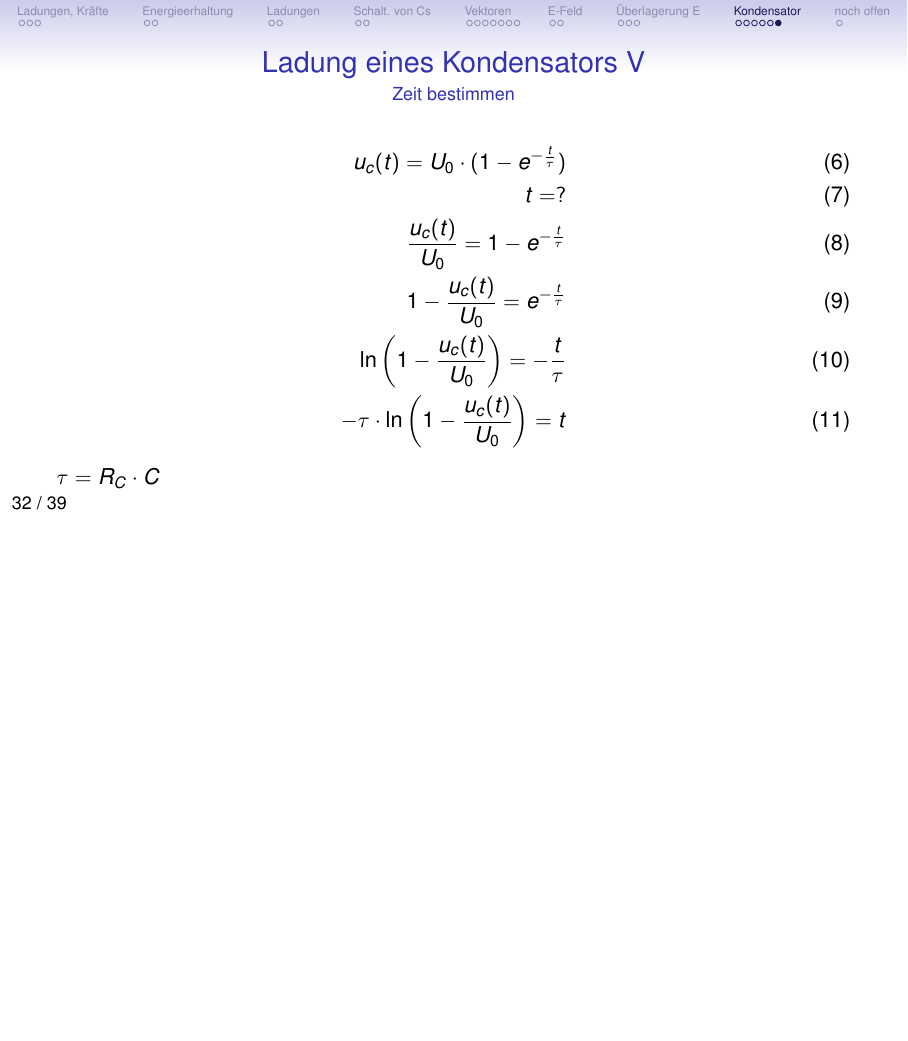
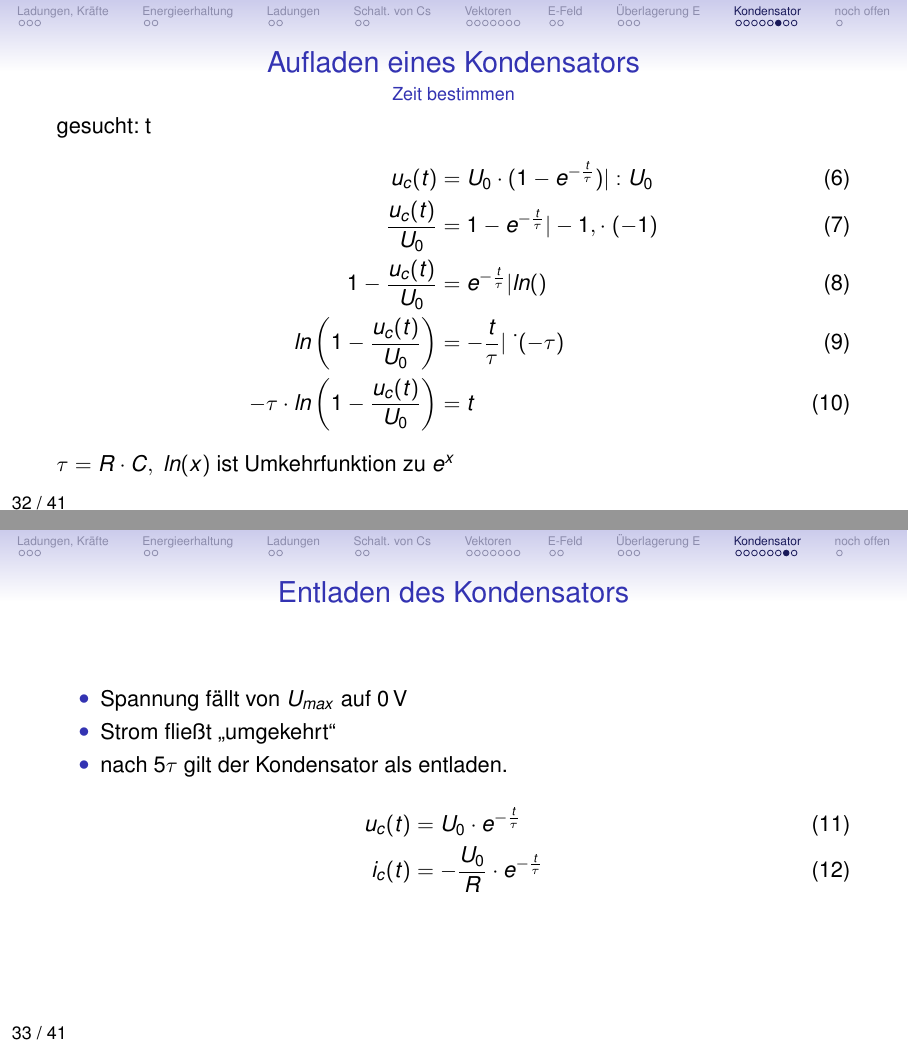
Before and after one commit to tekkitom/fos12_et, LaTeX slides (fos12_ma/fos12_6_et/fos12_6_felder.beamer.tex, which reads fos12_ma/fos12_6_et/fos12_6_felder.tex): page 32 of 39 before the commit and pages 32 and 33 of 42 after it, the two joined at a grey line, the shorter picture padded with empty space. Compiled offline with pdfLaTeX.

Commit message:
Folien zu Entladen von C und BSP "Laden ohne R" ergänzt

```diff
--- a/fos12_ma/fos12_6_et/fos12_6_felder.tex
+++ b/fos12_ma/fos12_6_et/fos12_6_felder.tex
@@ -575,16 +579,27 @@ In der Tabelle auf Folie "`Ladung eines Kondensators IV"' 8siehe unten) sind die
   \end{columns}
 \end{frame}
 
-\begin{frame}{Ladung eines Kondensators V}
+\begin{frame}{Aufladen eines Kondensators}
   \framesubtitle{Zeit bestimmen}
+  gesucht: t
   \begin{align}
-    u_c(t) = U_0 \cdot (1- e^{-\frac{t}{\tau}})\\
-    t = ?\\
-    \frac{u_c(t)}{U_0} = 1- e^{-\frac{t}{\tau}}\\
-    1-\frac{u_c(t)}{U_0} = e^{-\frac{t}{\tau}}\\
-     \text{ln}\left(1-\frac{u_c(t)}{U_0}\right) = -\frac{t}{\tau}\\
-    - \tau \cdot \text{ln}\left(1-\frac{u_c(t)}{U_0}\right) = t
+    u_c(t) &= U_0 \cdot (1- e^{-\frac{t}{\tau}})| : U_0\\
+    \frac{u_c(t)}{U_0} &= 1- e^{-\frac{t}{\tau}}|-1, \cdot \ (-1) \\
+    1-\frac{u_c(t)}{U_0} &= e^{-\frac{t}{\tau}}| ln()\\
+    ln\left(1-\frac{u_c(t)}{U_0}\right) &= -\frac{t}{\tau}|\ \dot \  (-\tau)\\
+    - \tau \cdot ln\left(1-\frac{u_c(t)}{U_0}\right) &= t
   \end{align}
-$    \tau = R_C\cdot C$
+   $\tau = R\cdot C,\ ln(x)$ ist Umkehrfunktion zu $e^x$
 \end{frame}
 
+\begin{frame}{Entladen des Kondensators}
+ \begin{itemize}
+   \item Spannung fällt von $U_{max}$ auf 0\,V
+   \item Strom fließt "`umgekehrt"'
+   \item nach 5$\tau$ gilt der Kondensator als entladen.
+ \end{itemize}
+ \begin{align}
+   u_c(t) &= U_0\cdot e^{-\frac{t}{\tau}}\\
+   i_c(t) &= -\frac{U_0}{R}\cdot e^{-\frac{t}{\tau}}
+ \end{align}
+\end{frame}
```
Also changed, not shown: fos12_ma/fos12_6_et/fos12_6_felder.article.pdf, fos12_ma/fos12_6_et/fos12_6_felder.beamer.pdf, fos12_ma/fos12_6_et/fos12_6_felder.tex (61 more changed lines).
